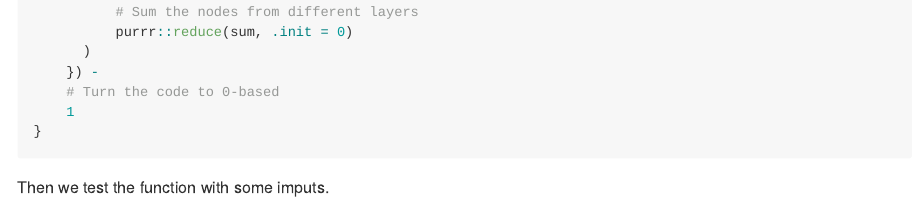
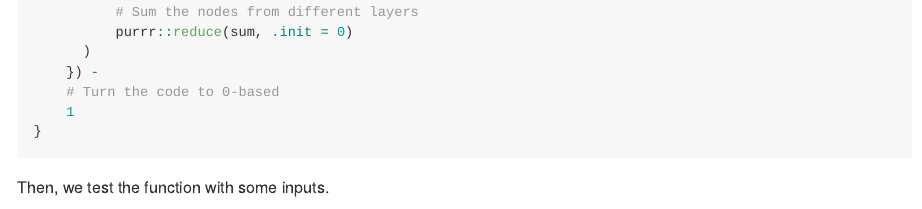
Before and after one commit to zhuxr11/dictionary-encoding-tree-R, an R Markdown document (README.Rmd): the page in a window 1100 px wide, from 2330 px down. The pictures show the output file README.md that the author committed with the source, drawn offline in the style of GitHub.

Commit message:
Refine `README.Rmd` document.

````diff
--- a/README.Rmd
+++ b/README.Rmd
@@ -127,7 +127,7 @@ encode_str <- function(str, digit, dictionary) {
 }
 ```
 
-Then we test the function with some imputs.
+Then, we test the function with some inputs.
 
 ```{r encode-test, error=TRUE}
 # Define encoding digits and dictionary (a-y)
````
Also changed, not shown: README.md.
